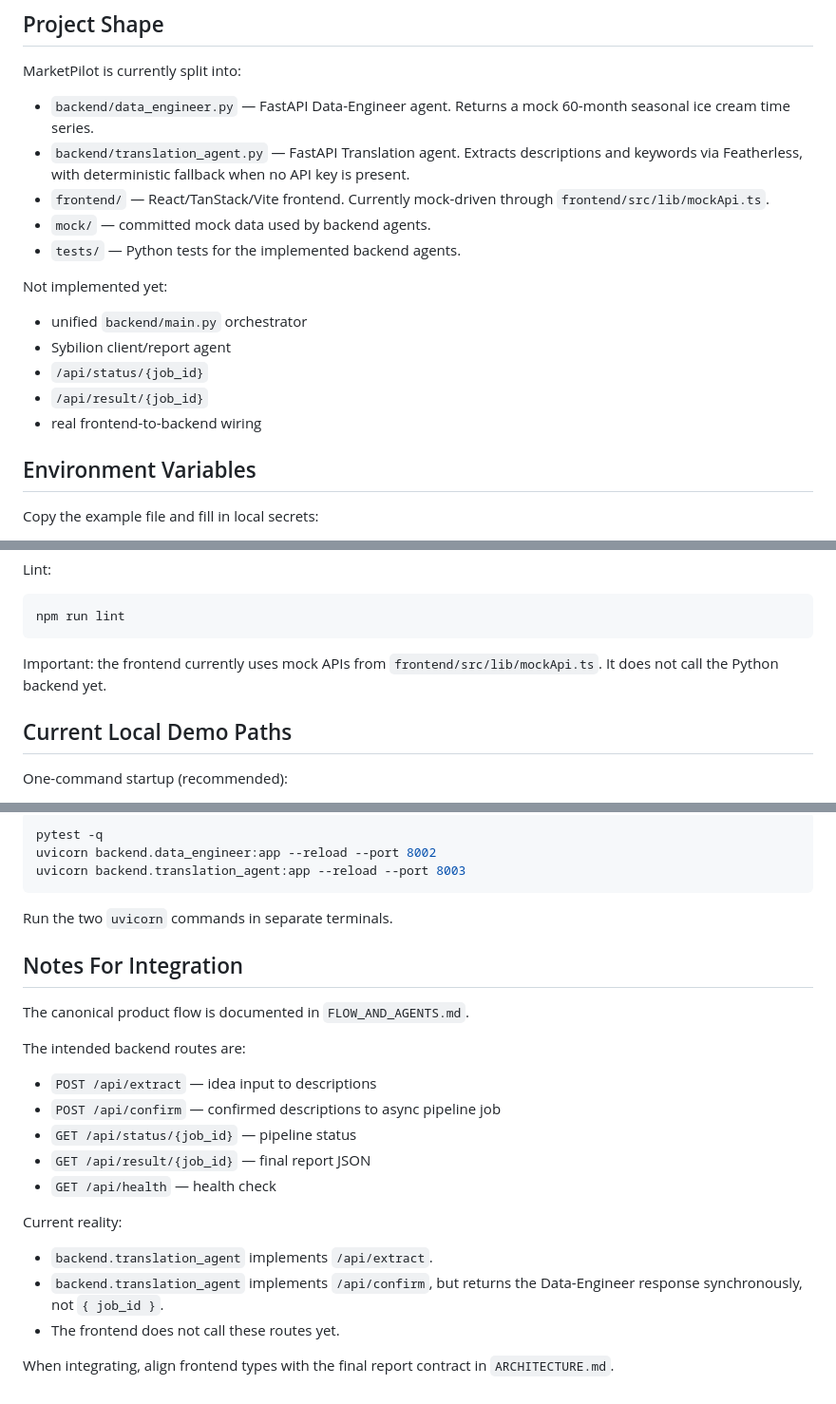
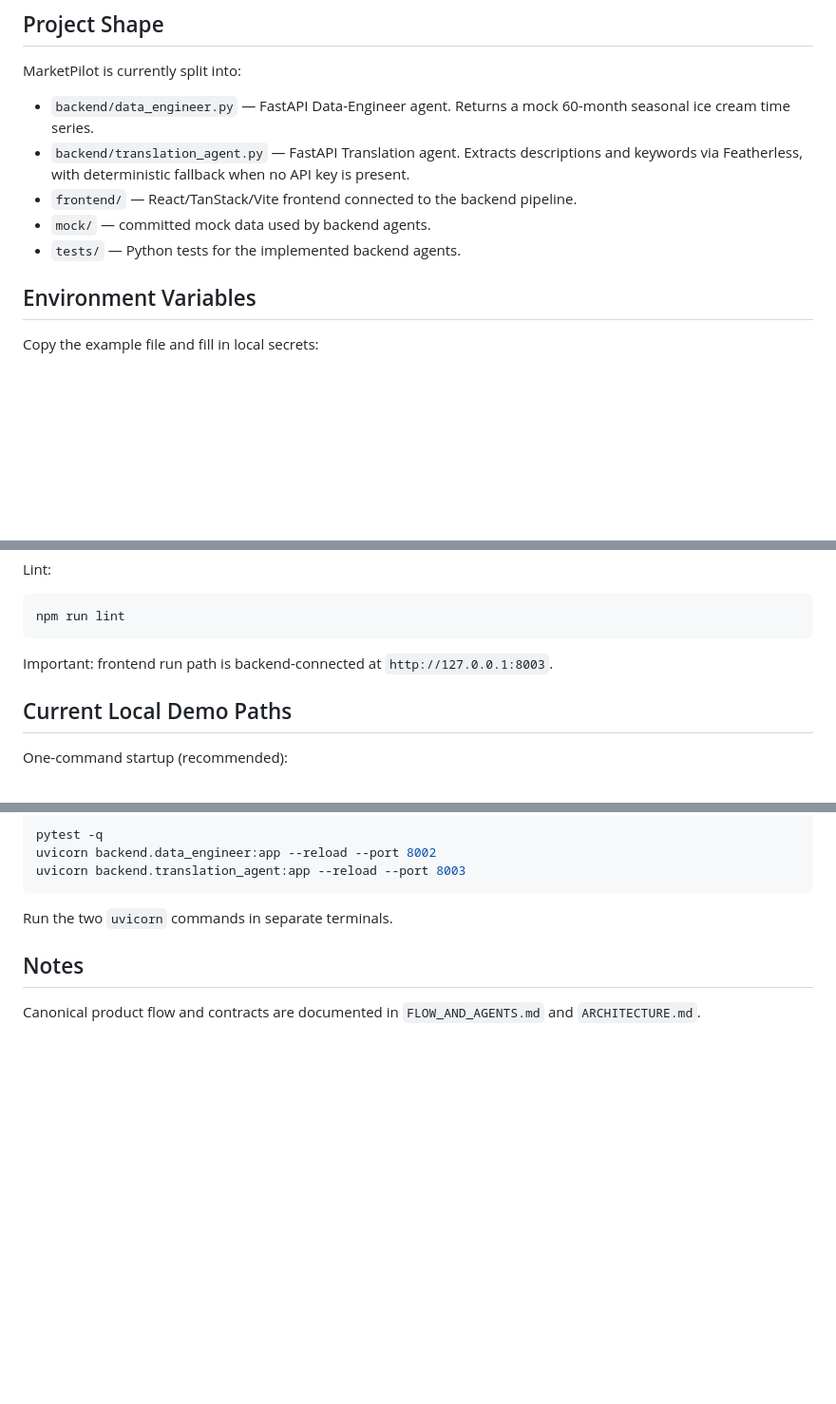
Before and after one commit to Blank0371/MarketPilot, a Markdown page: FOR_DEVELOPERS.md, 3 parts joined by grey strips. Shown at 95% size. Drawn GitHub-style; blank space fills up the shorter version.

Commit message:
add documents

````diff
--- a/FOR_DEVELOPERS.md
+++ b/FOR_DEVELOPERS.md
@@ -8,17 +8,9 @@ MarketPilot is currently split into:
 
 - `backend/data_engineer.py` — FastAPI Data-Engineer agent. Returns a mock 60-month seasonal ice cream time series.
 - `backend/translation_agent.py` — FastAPI Translation agent. Extracts descriptions and keywords via Featherless, with deterministic fallback when no API key is present.
-- `frontend/` — React/TanStack/Vite frontend. Currently mock-driven through `frontend/src/lib/mockApi.ts`.
+- `frontend/` — React/TanStack/Vite frontend connected to the backend pipeline.
 - `mock/` — committed mock data used by backend agents.
 - `tests/` — Python tests for the implemented backend agents.
-
-Not implemented yet:
-
-- unified `backend/main.py` orchestrator
-- Sybilion client/report agent
-- `/api/status/{job_id}`
-- `/api/result/{job_id}`
-- real frontend-to-backend wiring
 
 ## Environment Variables
 
@@ -135,7 +127,7 @@ Lint:
 npm run lint
 ```
 
-Important: the frontend currently uses mock APIs from `frontend/src/lib/mockApi.ts`. It does not call the Python backend yet.
+Important: frontend run path is backend-connected at `http://127.0.0.1:8003`.
 
 ## Current Local Demo Paths
 
@@ -176,22 +168,6 @@ uvicorn backend.translation_agent:app --reload --port 8003
 
 Run the two `uvicorn` commands in separate terminals.
 
-## Notes For Integration
+## Notes
 
-The canonical product flow is documented in `FLOW_AND_AGENTS.md`.
-
-The intended backend routes are:
-
-- `POST /api/extract` — idea input to descriptions
-- `POST /api/confirm` — confirmed descriptions to async pipeline job
-- `GET /api/status/{job_id}` — pipeline status
-- `GET /api/result/{job_id}` — final report JSON
-- `GET /api/health` — health check
-
-Current reality:
-
-- `backend.translation_agent` implements `/api/extract`.
-- `backend.translation_agent` implements `/api/confirm`, but returns the Data-Engineer response synchronously, not `{ job_id }`.
-- The frontend does not call these routes yet.
-
-When integrating, align frontend types with the final report contract in `ARCHITECTURE.md`.
+Canonical product flow and contracts are documented in `FLOW_AND_AGENTS.md` and `ARCHITECTURE.md`.
````
Also changed, not shown: README.md (+3 -13 lines), REPORT.md (+11 -5 lines), game.jpg (added), 1 other file.
